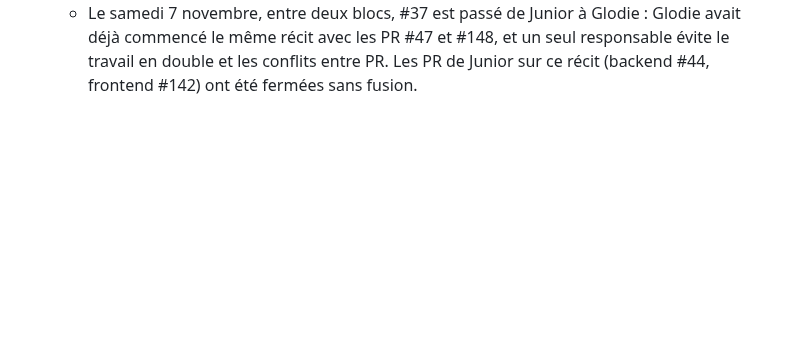
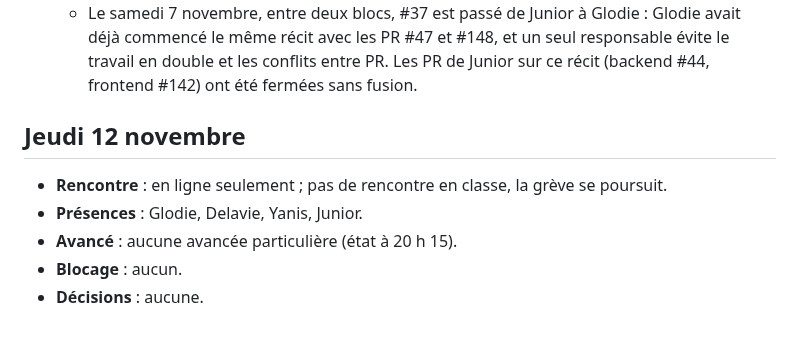
Before and after one commit to Projet-3-DA/Seats-Frontend, a Markdown page: docs/journal.md, the part around the change. GitHub-like rendering; blank space fills up the shorter version.

Commit message:
docs(journal): ajouter l'entrée du jeudi 12 novembre
Co-Authored-By: Claude Opus 5.5 <noreply@anthropic.com>

```diff
--- a/docs/journal.md
+++ b/docs/journal.md
@@ -163,3 +163,10 @@
   - Backend PR #47 : son second commit annule le premier, elle ne change donc plus rien ; il manque encore l'envoi du délai au client et le refus d'une confirmation arrivée après l'expiration.
 - **Décisions** :
   - Le samedi 7 novembre, entre deux blocs, #37 est passé de Junior à Glodie : Glodie avait déjà commencé le même récit avec les PR #47 et #148, et un seul responsable évite le travail en double et les conflits entre PR. Les PR de Junior sur ce récit (backend #44, frontend #142) ont été fermées sans fusion.
+
+## Jeudi 12 novembre
+- **Rencontre** : en ligne seulement ; pas de rencontre en classe, la grève se poursuit.
+- **Présences** : Glodie, Delavie, Yanis, Junior.
+- **Avancé** : aucune avancée particulière (état à 20 h 15).
+- **Blocage** : aucun.
+- **Décisions** : aucune.
```
